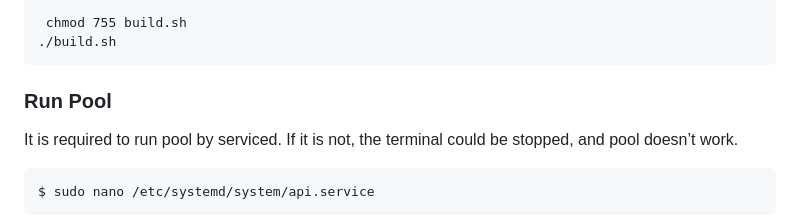
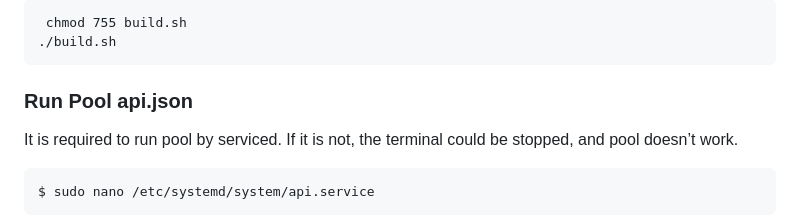
Before and after one commit to yuriy0803/open-etc-pool-friends, a Markdown page: README.md, the part around the change. GitHub-like rendering.

```diff
--- a/README.md
+++ b/README.md
@@ -174,7 +174,7 @@ Build.
     ./build.sh
 
 
-### Run Pool
+### Run Pool api.json
 It is required to run pool by serviced. If it is not, the terminal could be stopped, and pool doesn’t work.
 
     $ sudo nano /etc/systemd/system/api.service
```
